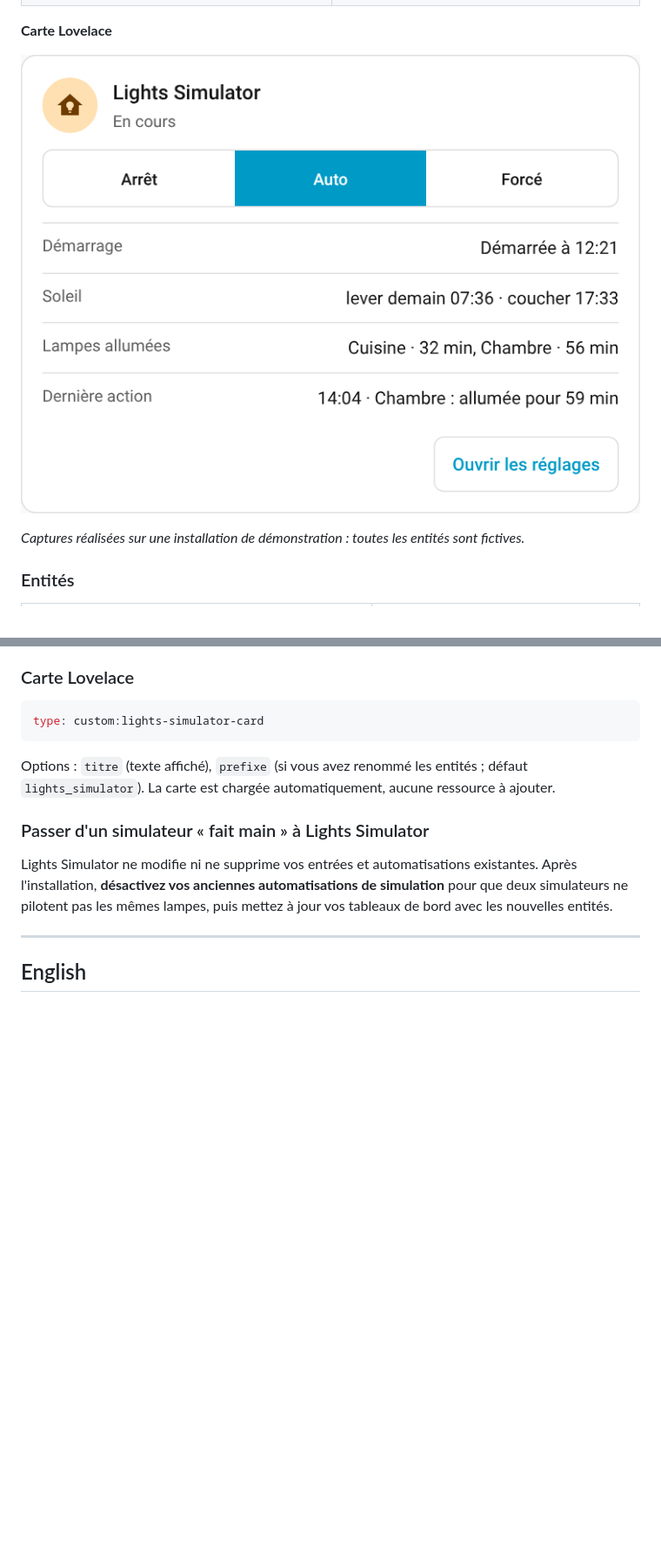
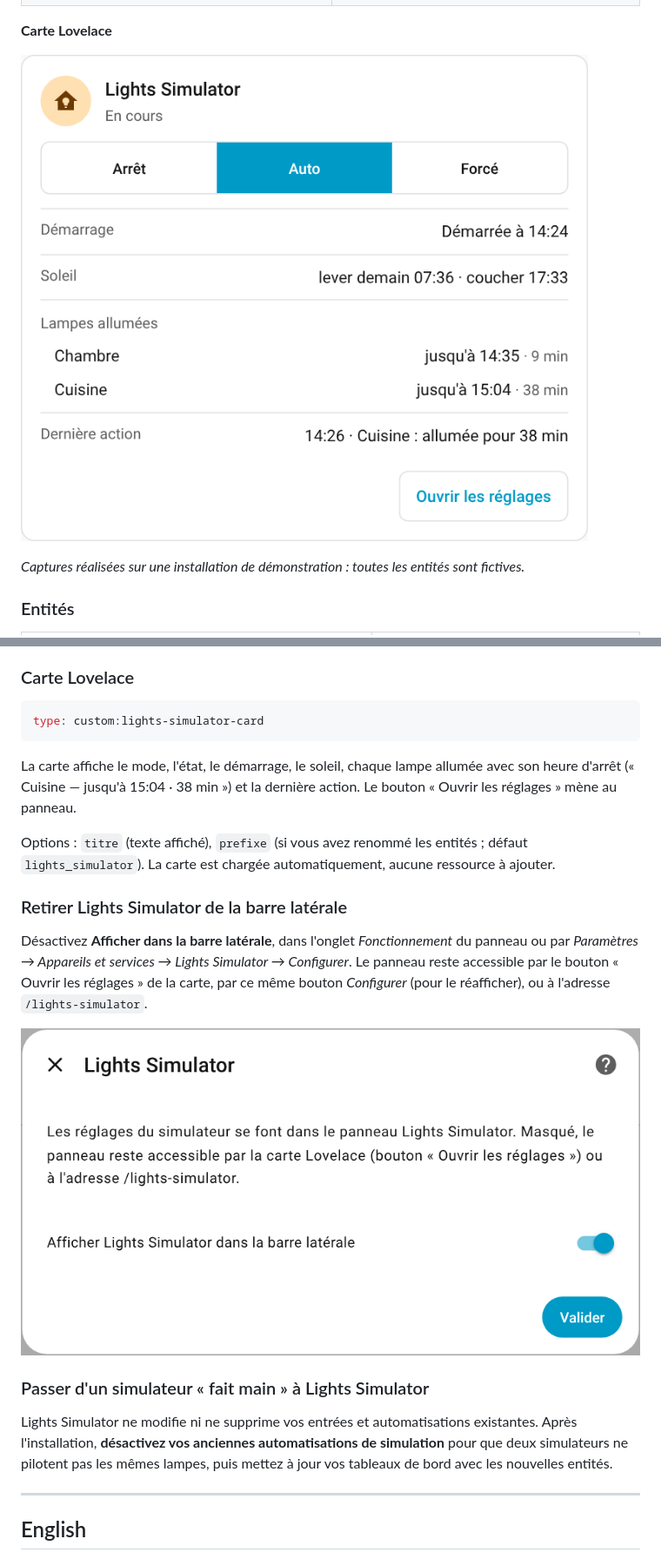
Before and after one commit to akoonet-homeassistant/lights_simulator, a Markdown page: README.md, 2 parts joined by grey strips. Shown at 87% size. Drawn GitHub-style; pictures changed too: docs/screenshots/carte.png, docs/screenshots/configurer.png (added); blank space fills up the shorter version.

````diff
--- a/README.md
+++ b/README.md
@@ -98,7 +98,15 @@ Tout le reste se règle dans le panneau **Lights Simulator** de la barre latéra
 type: custom:lights-simulator-card
 ```
 
+La carte affiche le mode, l'état, le démarrage, le soleil, chaque lampe allumée avec son heure d'arrêt (« Cuisine — jusqu'à 15:04 · 38 min ») et la dernière action. Le bouton « Ouvrir les réglages » mène au panneau.
+
 Options : `titre` (texte affiché), `prefixe` (si vous avez renommé les entités ; défaut `lights_simulator`). La carte est chargée automatiquement, aucune ressource à ajouter.
+
+### Retirer Lights Simulator de la barre latérale
+
+Désactivez **Afficher dans la barre latérale**, dans l'onglet *Fonctionnement* du panneau ou par *Paramètres → Appareils et services → Lights Simulator → Configurer*. Le panneau reste accessible par le bouton « Ouvrir les réglages » de la carte, par ce même bouton *Configurer* (pour le réafficher), ou à l'adresse `/lights-simulator`.
+
+![Configurer](docs/screenshots/configurer.png)
 
 ### Passer d'un simulateur « fait main » à Lights Simulator
 
````
Also changed, not shown: other parts of README.md (+12 -6 lines), docs/screenshots/fonctionnement.png, 11 other files.
